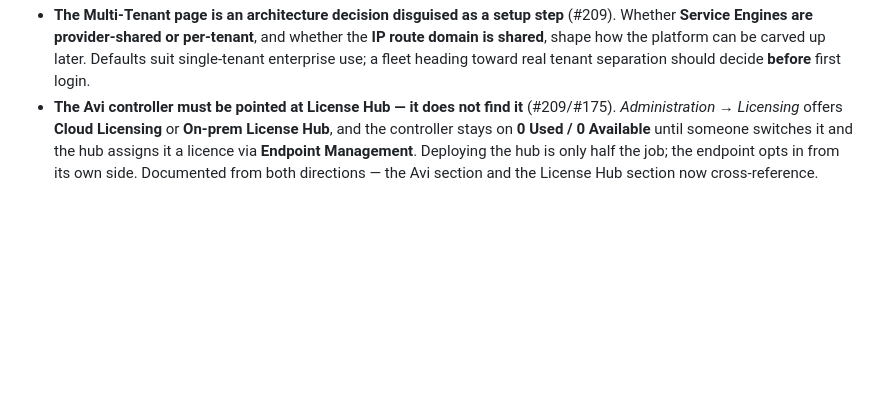
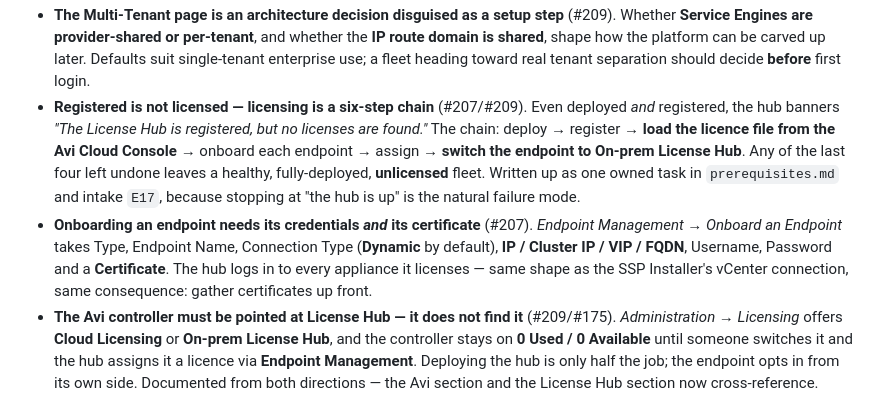
Before and after one commit to pauldiee/VCF9-DeploymentPlanning, a Markdown page: CHANGELOG.md, the part around the change. GitHub-like rendering; blank space fills up the shorter version.

```diff
--- a/CHANGELOG.md
+++ b/CHANGELOG.md
@@ -15,6 +15,20 @@
   and whether the **IP route domain is shared**, shape how the platform can be
   carved up later. Defaults suit single-tenant enterprise use; a fleet heading
   toward real tenant separation should decide **before** first login.
+- **Registered is not licensed — licensing is a six-step chain** (#207/#209).
+  Even deployed *and* registered, the hub banners *"The License Hub is
+  registered, but no licenses are found."* The chain: deploy → register → **load
+  the licence file from the Avi Cloud Console** → onboard each endpoint → assign
+  → **switch the endpoint to On-prem License Hub**. Any of the last four left
+  undone leaves a healthy, fully-deployed, **unlicensed** fleet. Written up as
+  one owned task in `prerequisites.md` and intake `E17`, because stopping at
+  "the hub is up" is the natural failure mode.
+- **Onboarding an endpoint needs its credentials *and* its certificate**
+  (#207). *Endpoint Management → Onboard an Endpoint* takes Type, Endpoint Name,
+  Connection Type (**Dynamic** by default), **IP / Cluster IP / VIP / FQDN**,
+  Username, Password and a **Certificate**. The hub logs in to every appliance
+  it licenses — same shape as the SSP Installer's vCenter connection, same
+  consequence: gather certificates up front.
 - **The Avi controller must be pointed at License Hub — it does not find it**
   (#209/#175). *Administration → Licensing* offers **Cloud Licensing** or
   **On-prem License Hub**, and the controller stays on **0 Used / 0 Available**
```
Also changed, not shown: docs/02-intake.md (+1 -1 lines), docs/prerequisites.md (+28 -0 lines).
